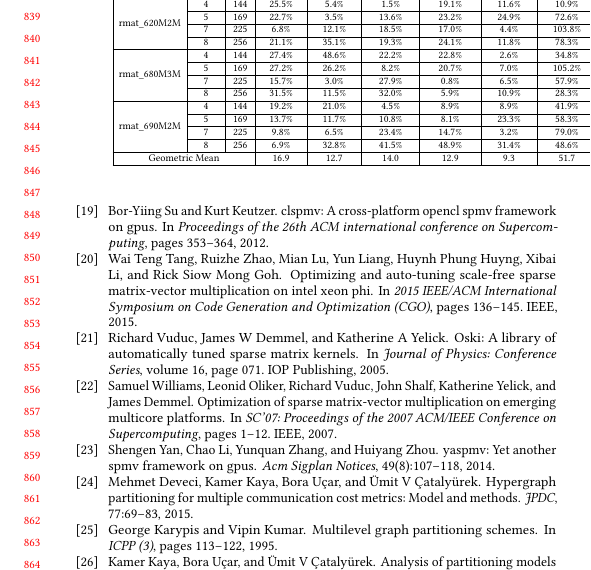
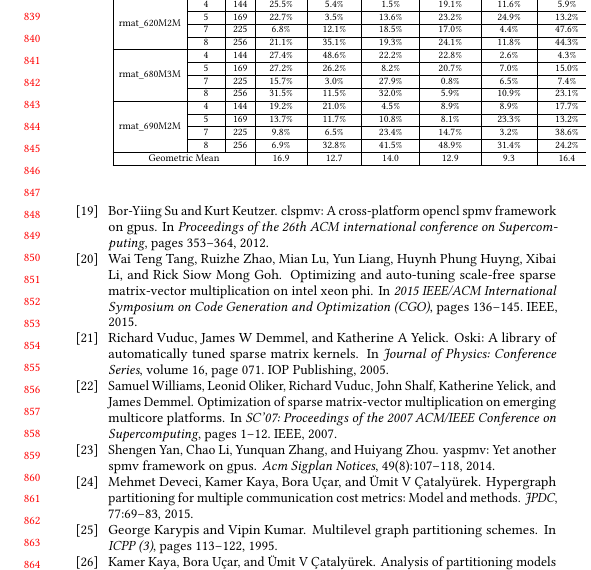
Before and after one commit to marufdsi/ConferencePapers, a LaTeX paper (ICPP2021/spmv_model.tex, which reads ICPP2021/table/rmat_total_error_info.tex): part of one column of page 8 of 8, cut so that both start at the same text. Compiled offline with pdfLaTeX.

Commit message:
rmat table updated

```diff
--- a/ICPP2021/table/rmat_total_error_info.tex
+++ b/ICPP2021/table/rmat_total_error_info.tex
@@ -3,17 +3,17 @@
 \multirow{3}{*}{Matrices} & \multirow{3}{*}{Nodes} & \multirow{3}{*}{Prcs}  & \multicolumn{14}{c |} {Error} \\ \cline{4-17}
  &  &  &  \multicolumn{6}{c |} {Benchmark Model} &  \multicolumn{6}{c |} {SVR Model} &  \multicolumn{2}{c |} {Linear Model} \\ \cline{4-17}
  &  &  &  CSR 2DU &  COO 2DU & CSR G1DR & COO G1DR & CSR L1DR & COO L1DR &  CSR 2DU &  COO 2DU & CSR G1DR & COO G1DR & CSR L1DR & COO L1DR & CSR 2DU & COO 2DU \\ \hline
-\multirow{4}{*}{rmat\_620M2M}  & 4 & 144 & 25.5\%  & 5.4\%  & 1.5\%  & 19.1\%  & 11.6\%  & 10.9\%  & 0.3\%  & 10.0\%  & 4.4\%  & 0.0\%  & 0.1\%  & 8.0\%  & 45.3\%  & 19.9\%   \\ \cline{2-17}
- & 5 & 169 & 22.7\%  & 3.5\%  & 13.6\%  & 23.2\%  & 24.9\%  & 72.6\%  & 2.3\%  & 2.6\%  & 13.0\%  & 14.9\%  & 25.4\%  & 8.3\%  & 44.3\%  & 35.7\%   \\ \cline{2-17}
- & 7 & 225 & 6.8\%  & 12.1\%  & 18.5\%  & 17.0\%  & 4.4\%  & 103.8\%  & 7.7\%  & 0.9\%  & 1.2\%  & 5.4\%  & 0.7\%  & 7.2\%  & 33.3\%  & 31.5\%   \\ \cline{2-17}
- & 8 & 256 & 21.1\%  & 35.1\%  & 19.3\%  & 24.1\%  & 11.8\%  & 78.3\%  & 12.9\%  & 24.5\%  & 6.8\%  & 6.6\%  & 25.4\%  & 13.6\%  & 46.6\%  & 3.5\%   \\ \hline
-\multirow{4}{*}{rmat\_680M3M}  & 4 & 144 & 27.4\%  & 48.6\%  & 22.2\%  & 22.8\%  & 2.6\%  & 34.8\%  & 5.6\%  & 4.4\%  & 7.3\%  & 3.9\%  & 0.0\%  & 0.2\%  & 45.6\%  & 27.6\%   \\ \cline{2-17}
- & 5 & 169 & 27.2\%  & 26.2\%  & 8.2\%  & 20.7\%  & 7.0\%  & 105.2\%  & 6.7\%  & 4.4\%  & 7.5\%  & 2.9\%  & 4.5\%  & 5.4\%  & 36.1\%  & 34.5\%   \\ \cline{2-17}
- & 7 & 225 & 15.7\%  & 3.0\%  & 27.9\%  & 0.8\%  & 6.5\%  & 57.9\%  & 0.8\%  & 13.3\%  & 4.8\%  & 1.3\%  & 7.2\%  & 2.0\%  & 46.6\%  & 40.7\%   \\ \cline{2-17}
- & 8 & 256 & 31.5\%  & 11.5\%  & 32.0\%  & 5.9\%  & 10.9\%  & 28.3\%  & 1.6\%  & 8.4\%  & 2.1\%  & 3.2\%  & 9.9\%  & 2.7\%  & 49.4\%  & 15.4\%   \\ \hline
-\multirow{4}{*}{rmat\_690M2M}  & 4 & 144 & 19.2\%  & 21.0\%  & 4.5\%  & 8.9\%  & 8.9\%  & 41.9\%  & 2.4\%  & 25.9\%  & 6.0\%  & 8.3\%  & 0.8\%  & 5.5\%  & 41.9\%  & 12.0\%   \\ \cline{2-17}
- & 5 & 169 & 13.7\%  & 11.7\%  & 10.8\%  & 8.1\%  & 23.3\%  & 58.3\%  & 2.7\%  & 12.2\%  & 8.2\%  & 10.1\%  & 17.7\%  & 5.0\%  & 38.3\%  & 25.0\%   \\ \cline{2-17}
- & 7 & 225 & 9.8\%  & 6.5\%  & 23.4\%  & 14.7\%  & 3.2\%  & 79.0\%  & 2.5\%  & 3.5\%  & 4.5\%  & 13.2\%  & 5.0\%  & 16.0\%  & 35.3\%  & 34.6\%   \\ \cline{2-17}
- & 8 & 256 & 6.9\%  & 32.8\%  & 41.5\%  & 48.9\%  & 31.4\%  & 48.6\%  & 10.4\%  & 18.6\%  & 16.7\%  & 12.1\%  & 21.6\%  & 31.7\%  & 27.1\%  & 10.1\%   \\ \hline
-\multicolumn{3}{|c |} {Geometric Mean} & 16.9 & 12.7 & 14.0 & 12.9 & 9.3 & 51.7 & 3.0 & 7.4 & 5.6 & 4.0 & 2.9 & 5.3 & 40.2 & 20.3 \\ \hline
+\multirow{4}{*}{rmat\_620M2M}  & 4 & 144 & 25.5\%  & 5.4\%  & 1.5\%  & 19.1\%  & 11.6\%  & 5.9\%  & 0.3\%  & 10.0\%  & 4.4\%  & 0.0\%  & 0.1\%  & 8.0\%  & 45.3\%  & 19.9\%   \\ \cline{2-17}
+ & 5 & 169 & 22.7\%  & 3.5\%  & 13.6\%  & 23.2\%  & 24.9\%  & 13.2\%  & 2.3\%  & 2.6\%  & 13.0\%  & 14.9\%  & 25.4\%  & 8.3\%  & 44.3\%  & 35.7\%   \\ \cline{2-17}
+ & 7 & 225 & 6.8\%  & 12.1\%  & 18.5\%  & 17.0\%  & 4.4\%  & 47.6\%  & 7.7\%  & 0.9\%  & 1.2\%  & 5.4\%  & 0.7\%  & 7.2\%  & 33.3\%  & 31.5\%   \\ \cline{2-17}
+ & 8 & 256 & 21.1\%  & 35.1\%  & 19.3\%  & 24.1\%  & 11.8\%  & 44.3\%  & 12.9\%  & 24.5\%  & 6.8\%  & 6.6\%  & 25.4\%  & 13.6\%  & 46.6\%  & 3.5\%   \\ \hline
+\multirow{4}{*}{rmat\_680M3M}  & 4 & 144 & 27.4\%  & 48.6\%  & 22.2\%  & 22.8\%  & 2.6\%  & 4.3\%  & 5.6\%  & 4.4\%  & 7.3\%  & 3.9\%  & 0.0\%  & 0.2\%  & 45.6\%  & 27.6\%   \\ \cline{2-17}
+ & 5 & 169 & 27.2\%  & 26.2\%  & 8.2\%  & 20.7\%  & 7.0\%  & 15.0\%  & 6.7\%  & 4.4\%  & 7.5\%  & 2.9\%  & 4.5\%  & 5.4\%  & 36.1\%  & 34.5\%   \\ \cline{2-17}
+ & 7 & 225 & 15.7\%  & 3.0\%  & 27.9\%  & 0.8\%  & 6.5\%  & 7.4\%  & 0.8\%  & 13.3\%  & 4.8\%  & 1.3\%  & 7.2\%  & 2.0\%  & 46.6\%  & 40.7\%   \\ \cline{2-17}
+ & 8 & 256 & 31.5\%  & 11.5\%  & 32.0\%  & 5.9\%  & 10.9\%  & 23.1\%  & 1.6\%  & 8.4\%  & 2.1\%  & 3.2\%  & 9.9\%  & 2.7\%  & 49.4\%  & 15.4\%   \\ \hline
+\multirow{4}{*}{rmat\_690M2M}  & 4 & 144 & 19.2\%  & 21.0\%  & 4.5\%  & 8.9\%  & 8.9\%  & 17.7\%  & 2.4\%  & 25.9\%  & 6.0\%  & 8.3\%  & 0.8\%  & 5.5\%  & 41.9\%  & 12.0\%   \\ \cline{2-17}
+ & 5 & 169 & 13.7\%  & 11.7\%  & 10.8\%  & 8.1\%  & 23.3\%  & 13.2\%  & 2.7\%  & 12.2\%  & 8.2\%  & 10.1\%  & 17.7\%  & 5.0\%  & 38.3\%  & 25.0\%   \\ \cline{2-17}
+ & 7 & 225 & 9.8\%  & 6.5\%  & 23.4\%  & 14.7\%  & 3.2\%  & 38.6\%  & 2.5\%  & 3.5\%  & 4.5\%  & 13.2\%  & 5.0\%  & 16.0\%  & 35.3\%  & 34.6\%   \\ \cline{2-17}
+ & 8 & 256 & 6.9\%  & 32.8\%  & 41.5\%  & 48.9\%  & 31.4\%  & 24.2\%  & 10.4\%  & 18.6\%  & 16.7\%  & 12.1\%  & 21.6\%  & 31.7\%  & 27.1\%  & 10.1\%   \\ \hline
+\multicolumn{3}{|c |} {Geometric Mean} & 16.9 & 12.7 & 14.0 & 12.9 & 9.3 & 16.4 & 3.0 & 7.4 & 5.6 & 4.0 & 2.9 & 5.3 & 40.2 & 20.3 \\ \hline
 \end{tabular}
```
Also changed, not shown: ICPP2021/table/rmat_bench_model_local_coo_1d_info.tex (+12 -12 lines), 1 other file.
